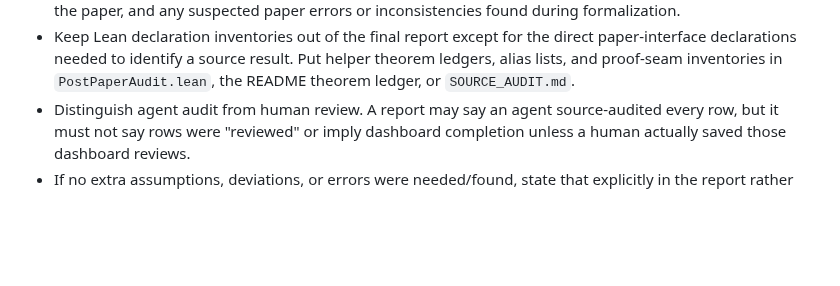
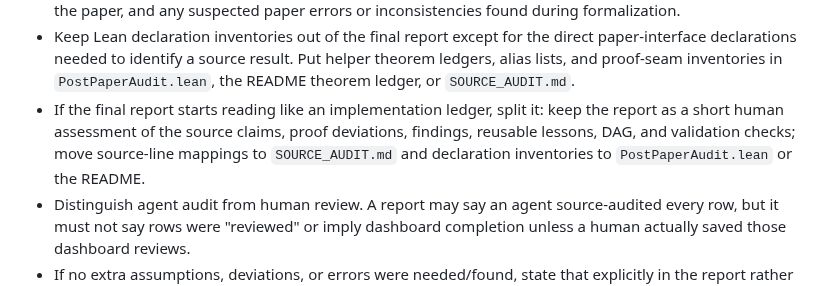
Before and after one commit to nikhgarg/EconCSLib, a Markdown page: skills/econcs-formalizer/SKILL.md, the part around the change. GitHub-like rendering; blank space fills up the shorter version.

```diff
--- a/skills/econcs-formalizer/SKILL.md
+++ b/skills/econcs-formalizer/SKILL.md
@@ -1204,6 +1204,11 @@ validation pass:
   direct paper-interface declarations needed to identify a source result. Put
   helper theorem ledgers, alias lists, and proof-seam inventories in
   `PostPaperAudit.lean`, the README theorem ledger, or `SOURCE_AUDIT.md`.
+- If the final report starts reading like an implementation ledger, split it:
+  keep the report as a short human assessment of the source claims, proof
+  deviations, findings, reusable lessons, DAG, and validation checks; move
+  source-line mappings to `SOURCE_AUDIT.md` and declaration inventories to
+  `PostPaperAudit.lean` or the README.
 - Distinguish agent audit from human review. A report may say an agent
   source-audited every row, but it must not say rows were "reviewed" or imply
   dashboard completion unless a human actually saved those dashboard reviews.
```
Also changed, not shown: papers/LG21TestOptionalPolicies/FINAL_VALIDATION_REPORT.md (+29 -0 lines).
